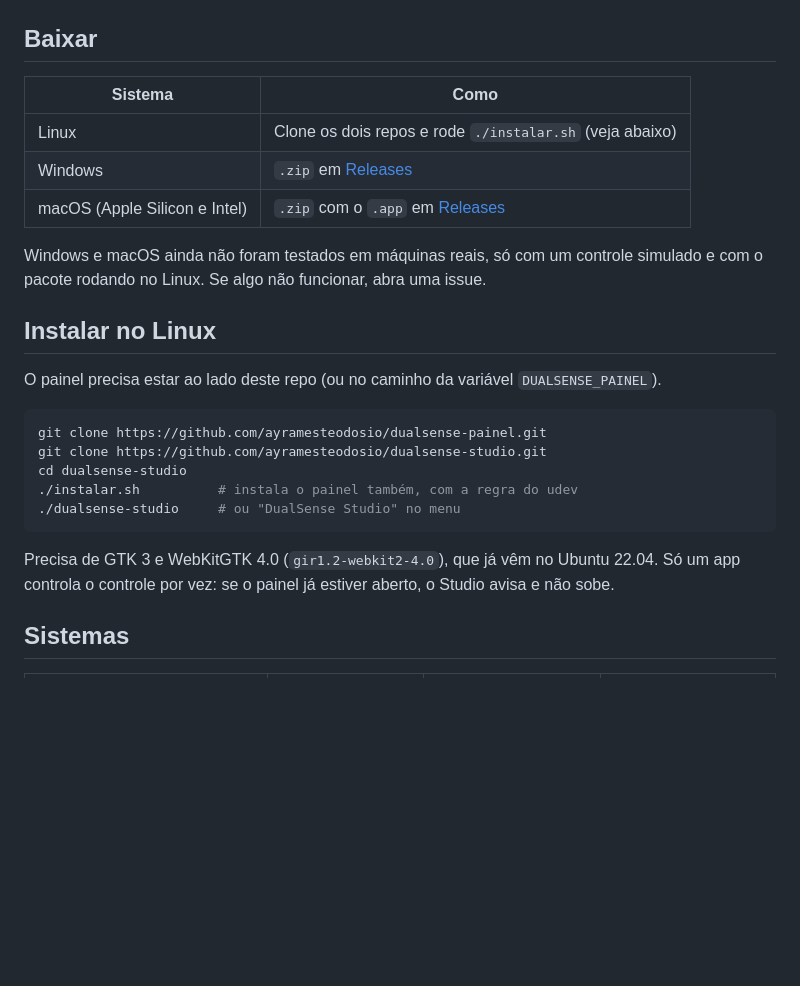
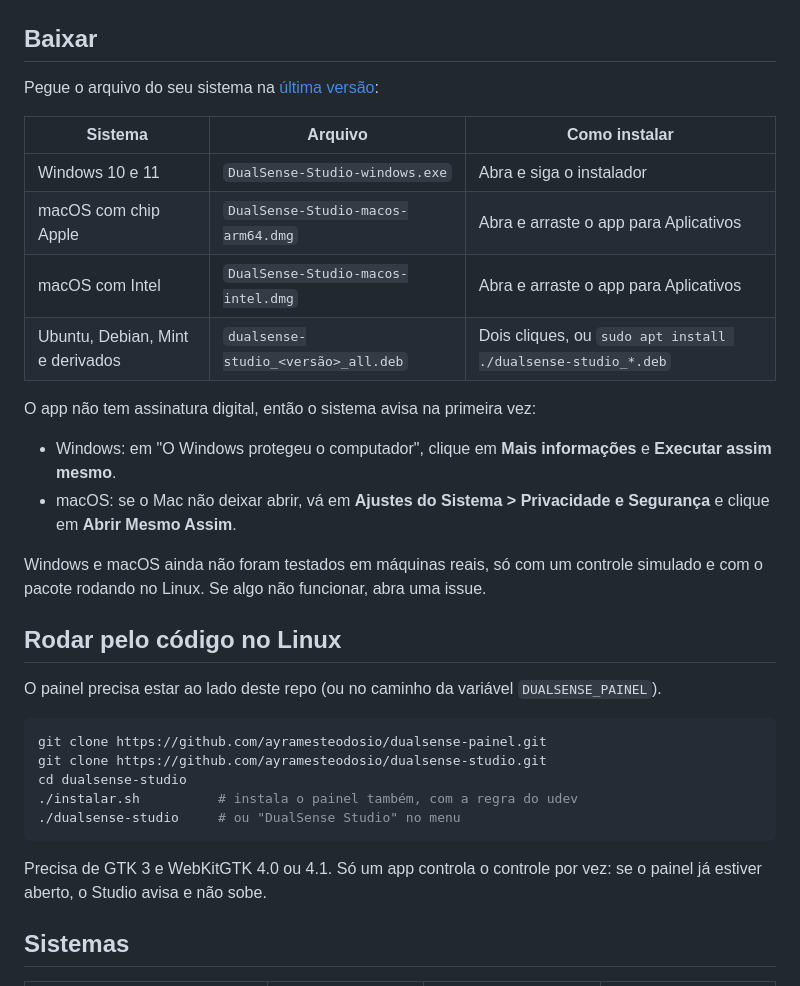
Before and after one commit to ayramesteodosio/dualsense-studio, a Markdown page: README.md, the part around the change. Rendered like a GitHub page; blank space fills up the shorter version.

Commit message:
README com os instaladores

````diff
--- a/README.md
+++ b/README.md
@@ -38,16 +38,25 @@ interface.
 
 ## Baixar
 
-| Sistema | Como |
-|---|---|
-| Linux | Clone os dois repos e rode `./instalar.sh` (veja abaixo) |
-| Windows | `.zip` em [Releases](https://github.com/ayramesteodosio/dualsense-studio/releases) |
-| macOS (Apple Silicon e Intel) | `.zip` com o `.app` em [Releases](https://github.com/ayramesteodosio/dualsense-studio/releases) |
+Pegue o arquivo do seu sistema na [última versão](https://github.com/ayramesteodosio/dualsense-studio/releases/latest):
+
+| Sistema | Arquivo | Como instalar |
+|---|---|---|
+| Windows 10 e 11 | `DualSense-Studio-windows.exe` | Abra e siga o instalador |
+| macOS com chip Apple | `DualSense-Studio-macos-arm64.dmg` | Abra e arraste o app para Aplicativos |
+| macOS com Intel | `DualSense-Studio-macos-intel.dmg` | Abra e arraste o app para Aplicativos |
+| Ubuntu, Debian, Mint e derivados | `dualsense-studio_<versão>_all.deb` | Dois cliques, ou `sudo apt install ./dualsense-studio_*.deb` |
+
+O app não tem assinatura digital, então o sistema avisa na primeira vez:
+
+- Windows: em "O Windows protegeu o computador", clique em **Mais informações** e **Executar assim mesmo**.
+- macOS: se o Mac não deixar abrir, vá em **Ajustes do Sistema > Privacidade e Segurança** e clique em
+  **Abrir Mesmo Assim**.
 
 Windows e macOS ainda não foram testados em máquinas reais, só com um controle simulado e com o pacote
 rodando no Linux. Se algo não funcionar, abra uma issue.
 
-## Instalar no Linux
+## Rodar pelo código no Linux
 
 O painel precisa estar ao lado deste repo (ou no caminho da variável `DUALSENSE_PAINEL`).
 
@@ -59,7 +68,7 @@ cd dualsense-studio
 ./dualsense-studio     # ou "DualSense Studio" no menu
 ```
 
-Precisa de GTK 3 e WebKitGTK 4.0 (`gir1.2-webkit2-4.0`), que já vêm no Ubuntu 22.04. Só um app
+Precisa de GTK 3 e WebKitGTK 4.0 ou 4.1. Só um app
 controla o controle por vez: se o painel já estiver aberto, o Studio avisa e não sobe.
 
 ## Sistemas
````
